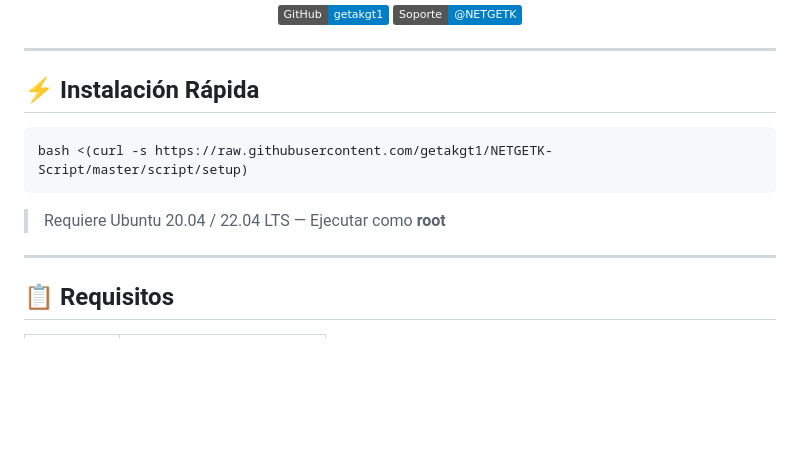
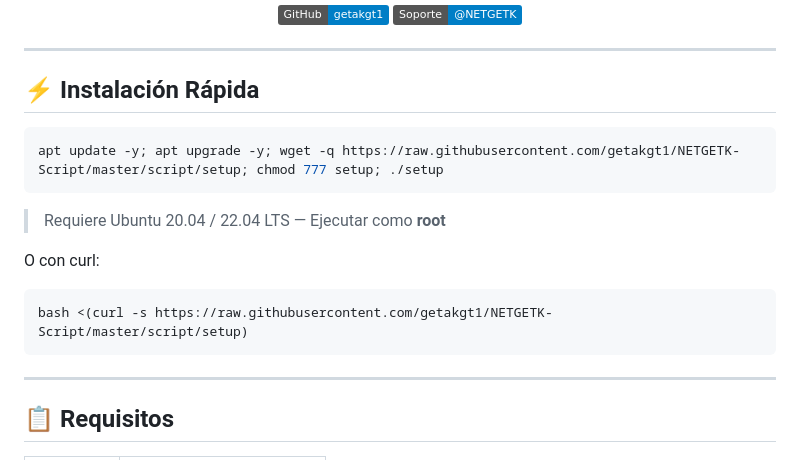
Before and after one commit to getakgt1/NETGETK-Script, a Markdown page: README.md, the part around the change. Rendered like a GitHub page; badges without logos; blank space fills up the shorter version.

Commit message:
docs: actualizar comando de instalacion en README

````diff
--- a/README.md
+++ b/README.md
@@ -19,11 +19,17 @@
 ---
 
 ## ⚡ Instalación Rápida
+
+```bash
+apt update -y; apt upgrade -y; wget -q https://raw.githubusercontent.com/getakgt1/NETGETK-Script/master/script/setup; chmod 777 setup; ./setup
+```
+
+> Requiere Ubuntu 20.04 / 22.04 LTS — Ejecutar como **root**
+
+O con curl:
 ```bash
 bash <(curl -s https://raw.githubusercontent.com/getakgt1/NETGETK-Script/master/script/setup)
 ```
-
-> Requiere Ubuntu 20.04 / 22.04 LTS — Ejecutar como **root**
 
 ---
 
````
